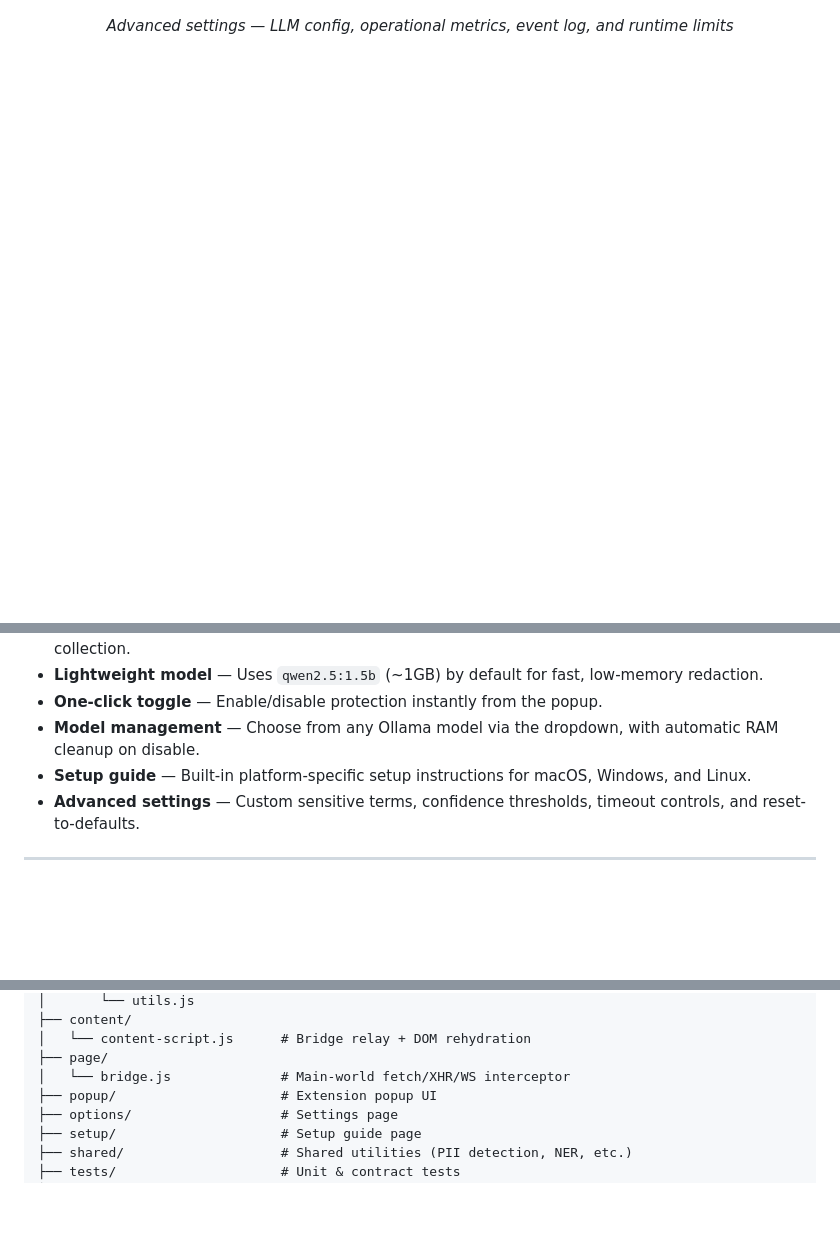
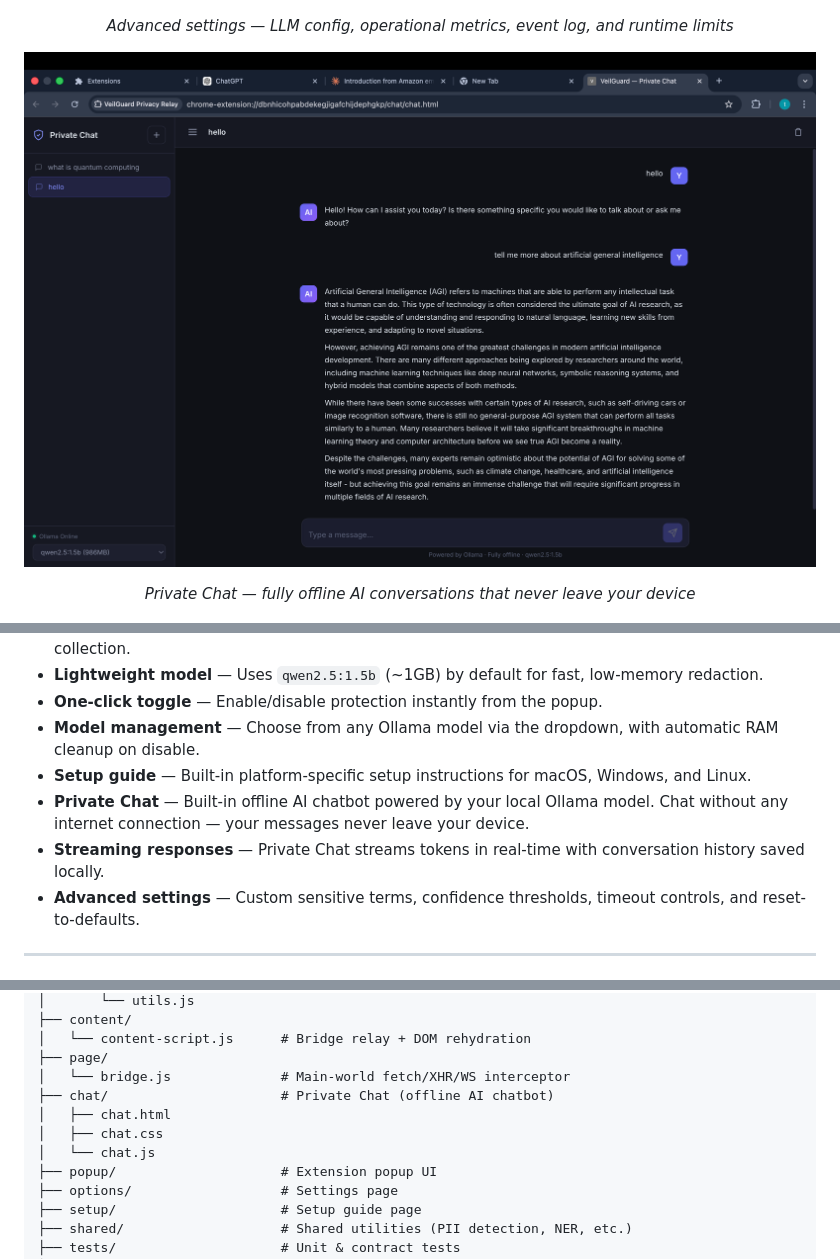
Before and after one commit to YashvardhanATRgithub/veilguard-extension, a Markdown page: README.md, 3 parts joined by grey strips. Rendered like a GitHub page; pictures changed too: screenshots/private-chat.png (added); blank space fills up the shorter version.

Commit message:
Add private chat feature

```diff
--- a/README.md
+++ b/README.md
@@ -31,6 +31,11 @@
 <p align="center"><em>Advanced settings — LLM config, operational metrics, event log, and runtime limits</em></p>
 
 <p align="center">
+  <img src="screenshots/private-chat.png" alt="Private Chat — fully offline AI" width="800" />
+</p>
+<p align="center"><em>Private Chat — fully offline AI conversations that never leave your device</em></p>
+
+<p align="center">
   <img src="screenshots/memory-usage.png" alt="Low memory usage" width="800" />
 </p>
 <p align="center"><em>Ollama uses only ~50 MB RAM — lightweight enough to run in the background all day</em></p>
@@ -47,6 +52,8 @@
 - **One-click toggle** — Enable/disable protection instantly from the popup.
 - **Model management** — Choose from any Ollama model via the dropdown, with automatic RAM cleanup on disable.
 - **Setup guide** — Built-in platform-specific setup instructions for macOS, Windows, and Linux.
+- **Private Chat** — Built-in offline AI chatbot powered by your local Ollama model. Chat without any internet connection — your messages never leave your device.
+- **Streaming responses** — Private Chat streams tokens in real-time with conversation history saved locally.
 - **Advanced settings** — Custom sensitive terms, confidence thresholds, timeout controls, and reset-to-defaults.
 
 ---
@@ -401,6 +409,10 @@ veilguard-extension/
 │   └── content-script.js      # Bridge relay + DOM rehydration
 ├── page/
 │   └── bridge.js              # Main-world fetch/XHR/WS interceptor
+├── chat/                      # Private Chat (offline AI chatbot)
+│   ├── chat.html
+│   ├── chat.css
+│   └── chat.js
 ├── popup/                     # Extension popup UI
 ├── options/                   # Settings page
 ├── setup/                     # Setup guide page
```
Also changed, not shown: other parts of README.md (+1 -0 lines), 6 other files.
